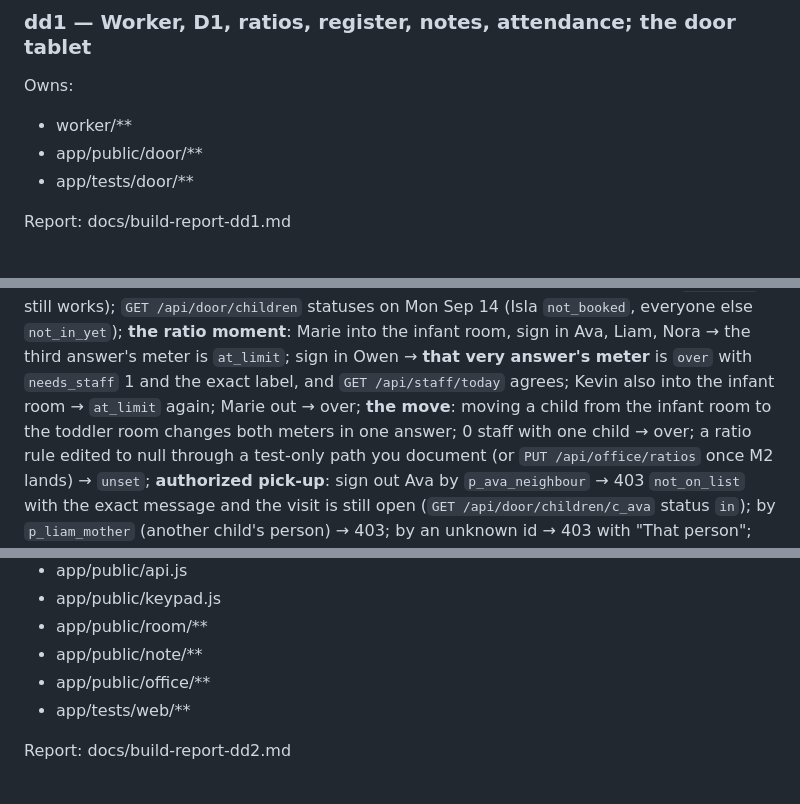
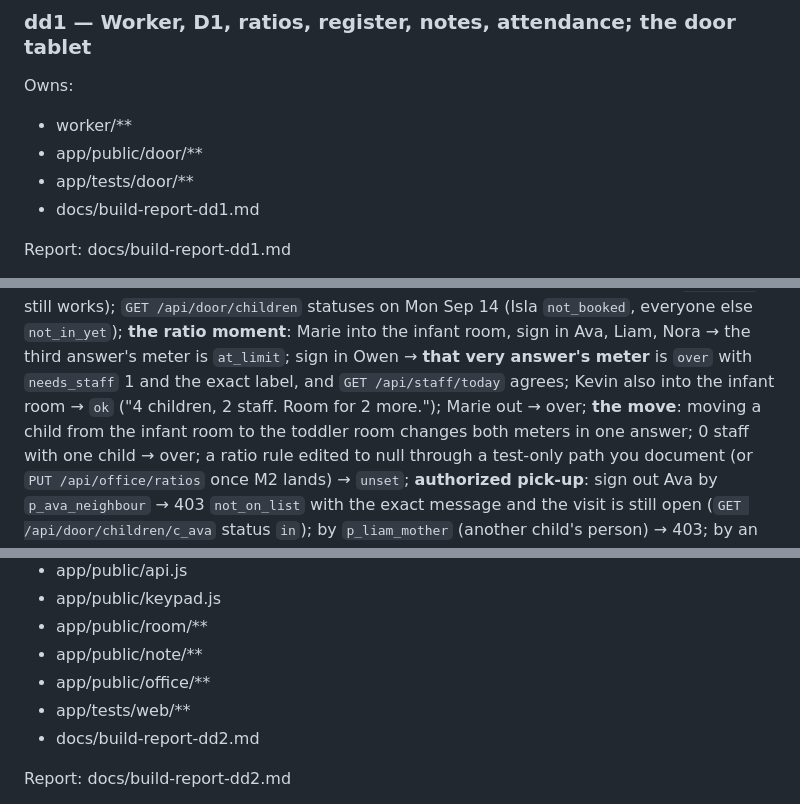
Before and after one commit to alexjpower74-create/daycare-day-sheet, a Markdown page: PLAN.md, 3 parts joined by grey strips. GitHub-like rendering.

```diff
--- a/PLAN.md
+++ b/PLAN.md
@@ -152,6 +152,7 @@ Owns:
 - worker/**
 - app/public/door/**
 - app/tests/door/**
+- docs/build-report-dd1.md
 
 Report: docs/build-report-dd1.md
 
@@ -181,7 +182,7 @@ educator on an office route → 403 (route may 404 until M2; then 403), no token
 → 429 then even the right one 429 (a different `X-Test-IP` still works); `GET /api/door/children` statuses on Mon Sep 14 (Isla
 `not_booked`, everyone else `not_in_yet`); **the ratio moment**: Marie into the infant room, sign in Ava, Liam, Nora → the third answer's
 meter is `at_limit`; sign in Owen → **that very answer's meter** is `over` with `needs_staff` 1 and the exact label, and
-`GET /api/staff/today` agrees; Kevin also into the infant room → `at_limit` again; Marie out → over; **the move**: moving a child from
+`GET /api/staff/today` agrees; Kevin also into the infant room → `ok` ("4 children, 2 staff. Room for 2 more."); Marie out → over; **the move**: moving a child from
 the infant room to the toddler room changes both meters in one answer; 0 staff with one child → over; a ratio rule edited to null
 through a test-only path you document (or `PUT /api/office/ratios` once M2 lands) → `unset`; **authorized pick-up**: sign out Ava by
 `p_ava_neighbour` → 403 `not_on_list` with the exact message and the visit is still open (`GET /api/door/children/c_ava` status `in`);
@@ -259,6 +260,7 @@ Owns:
 - app/public/note/**
 - app/public/office/**
 - app/tests/web/**
+- docs/build-report-dd2.md
 
 Report: docs/build-report-dd2.md
 
```
Also changed, not shown: docs/API.md (+3 -2 lines).
